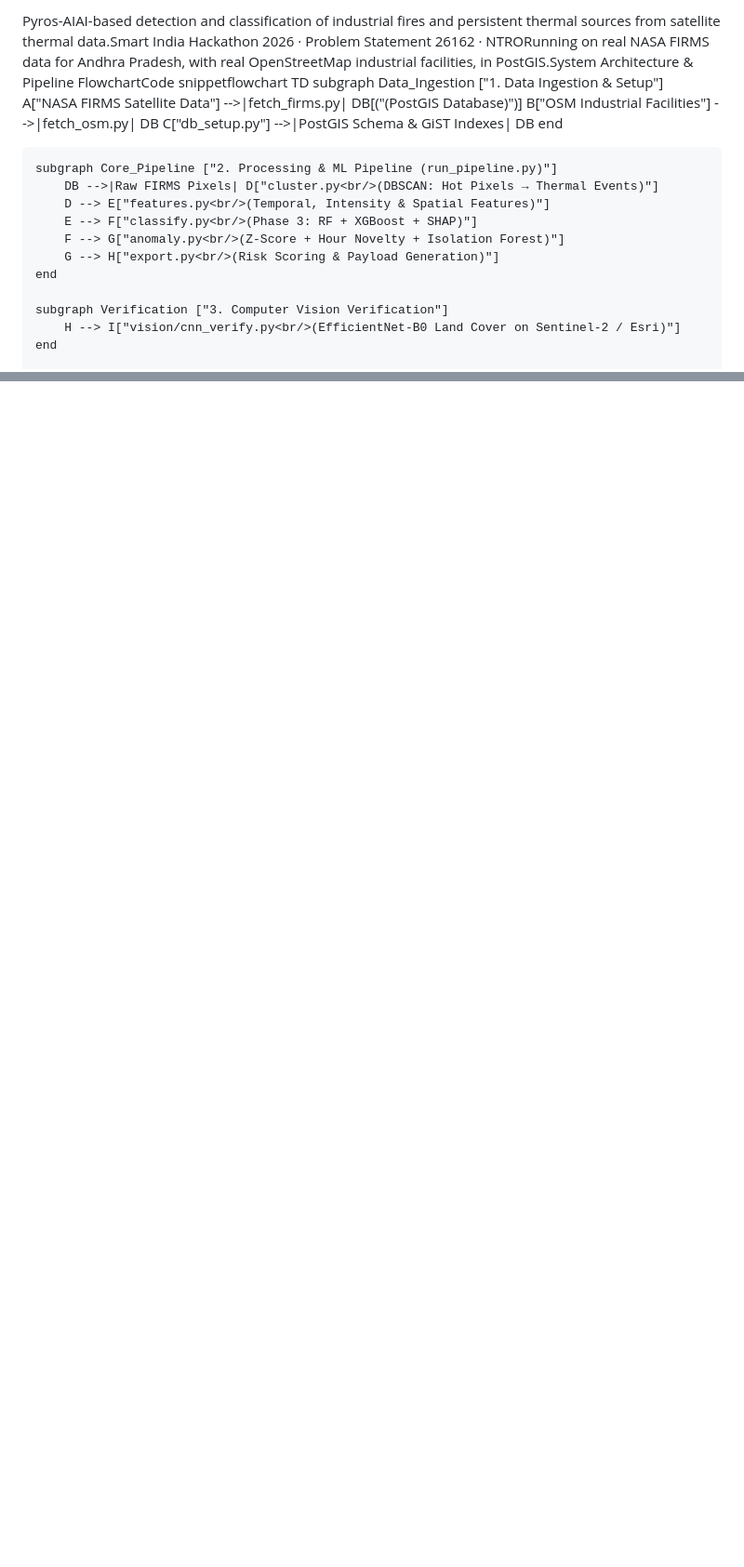
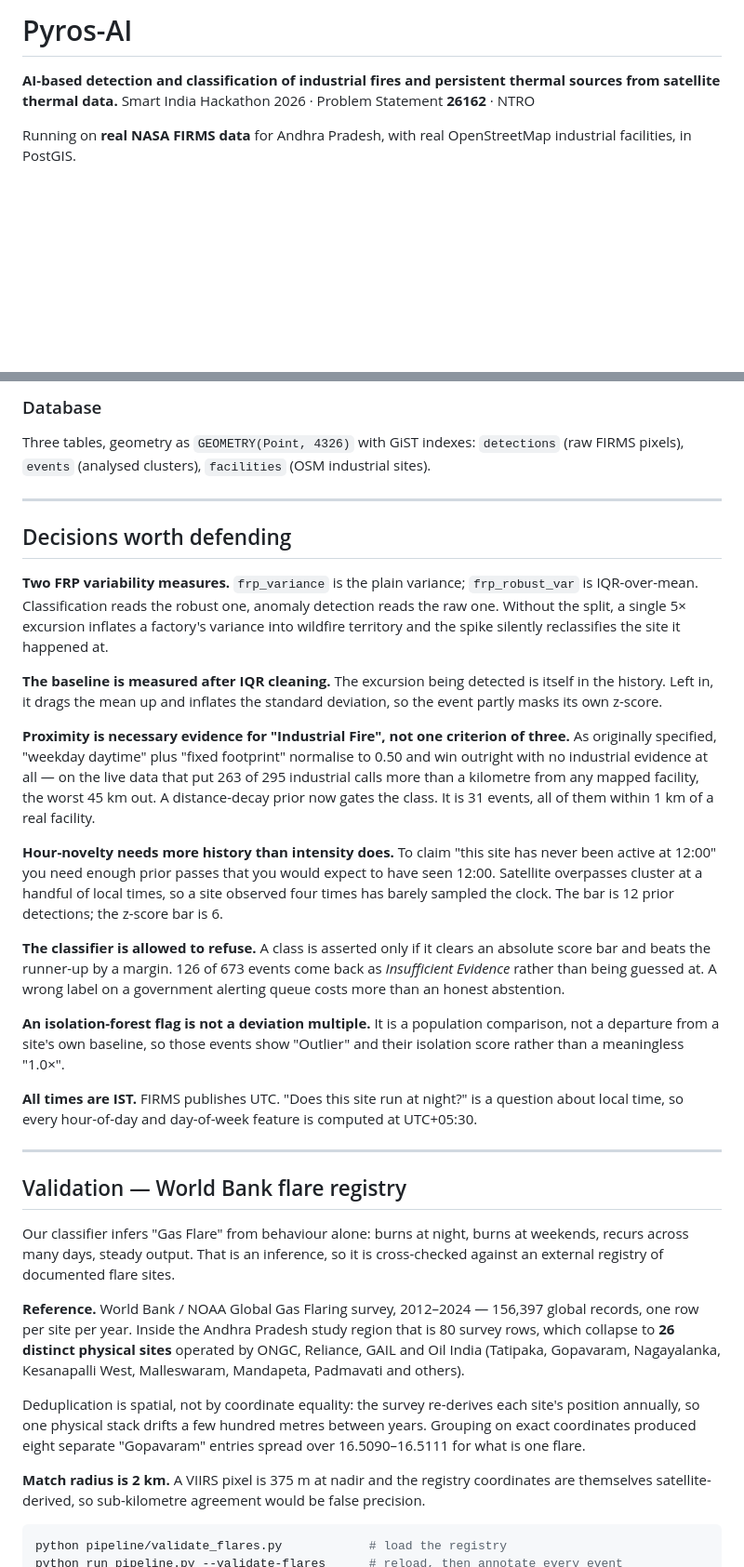
Before and after one commit to srilakshmidesaraju/PyrosAI, a Markdown page: README.md, 2 parts joined by grey strips. Shown at 93% size. Drawn GitHub-style; blank space fills up the shorter version.

````diff
--- a/README.md
+++ b/README.md
@@ -1,19 +1,9 @@
-Pyros-AIAI-based detection and classification of industrial fires and persistent thermal sources from satellite thermal data.Smart India Hackathon 2026 · Problem Statement 26162 · NTRORunning on real NASA FIRMS data for Andhra Pradesh, with real OpenStreetMap industrial facilities, in PostGIS.System Architecture & Pipeline FlowchartCode snippetflowchart TD
-    subgraph Data_Ingestion ["1. Data Ingestion & Setup"]
-        A["NASA FIRMS Satellite Data"] -->|fetch_firms.py| DB[("(PostGIS Database)")]
-        B["OSM Industrial Facilities"] -->|fetch_osm.py| DB
-        C["db_setup.py"] -->|PostGIS Schema & GiST Indexes| DB
-    end
+# Pyros-AI
 
-    subgraph Core_Pipeline ["2. Processing & ML Pipeline (run_pipeline.py)"]
-        DB -->|Raw FIRMS Pixels| D["cluster.py<br/>(DBSCAN: Hot Pixels → Thermal Events)"]
-        D --> E["features.py<br/>(Temporal, Intensity & Spatial Features)"]
-        E --> F["classify.py<br/>(Phase 3: RF + XGBoost + SHAP)"]
-        F --> G["anomaly.py<br/>(Z-Score + Hour Novelty + Isolation Forest)"]
-        G --> H["export.py<br/>(Risk Scoring & Payload Generation)"]
-    end
+**AI-based detection and classification of industrial fires and persistent thermal sources
+from satellite thermal data.**
+Smart India Hackathon 2026 · Problem Statement **26162** · NTRO
 
-    subgraph Verification ["3. Computer Vision Verification"]
-        H --> I["vision/cnn_verify.py<br/>(EfficientNet-B0 Land Cover on Sentinel-2 / Esri)"]
-    end
+Running on **real NASA FIRMS data** for Andhra Pradesh, with real OpenStreetMap
+industrial facilities, in PostGIS.
 
@@ -62,2 +130,73 @@ Database SchemaThree tables, geometry as GEOMETRY(Point, 4326) with GiST indexes
+### Database
+
+Three tables, geometry as `GEOMETRY(Point, 4326)` with GiST indexes:
+`detections` (raw FIRMS pixels), `events` (analysed clusters),
+`facilities` (OSM industrial sites).
+
+---
+
+## Decisions worth defending
+
+**Two FRP variability measures.** `frp_variance` is the plain variance;
+`frp_robust_var` is IQR-over-mean. Classification reads the robust one, anomaly
+detection reads the raw one. Without the split, a single 5× excursion inflates a
+factory's variance into wildfire territory and the spike silently reclassifies
+the site it happened at.
+
+**The baseline is measured after IQR cleaning.** The excursion being detected is
+itself in the history. Left in, it drags the mean up and inflates the standard
+deviation, so the event partly masks its own z-score.
+
+**Proximity is necessary evidence for "Industrial Fire", not one criterion of
+three.** As originally specified, "weekday daytime" plus "fixed footprint"
+normalise to 0.50 and win outright with no industrial evidence at all — on the
+live data that put 263 of 295 industrial calls more than a kilometre from any
+mapped facility, the worst 45 km out. A distance-decay prior now gates the class.
+It is 31 events, all of them within 1 km of a real facility.
+
+**Hour-novelty needs more history than intensity does.** To claim "this site has
+never been active at 12:00" you need enough prior passes that you would expect
+to have seen 12:00. Satellite overpasses cluster at a handful of local times, so
+a site observed four times has barely sampled the clock. The bar is 12 prior
+detections; the z-score bar is 6.
+
+**The classifier is allowed to refuse.** A class is asserted only if it clears an
+absolute score bar and beats the runner-up by a margin. 126 of 673 events come
+back as *Insufficient Evidence* rather than being guessed at. A wrong label on a
+government alerting queue costs more than an honest abstention.
+
+**An isolation-forest flag is not a deviation multiple.** It is a population
+comparison, not a departure from a site's own baseline, so those events show
+"Outlier" and their isolation score rather than a meaningless "1.0×".
+
+**All times are IST.** FIRMS publishes UTC. "Does this site run at night?" is a
+question about local time, so every hour-of-day and day-of-week feature is
+computed at UTC+05:30.
+
+---
+
+## Validation — World Bank flare registry
+
+Our classifier infers "Gas Flare" from behaviour alone: burns at night, burns at
+weekends, recurs across many days, steady output. That is an inference, so it is
+cross-checked against an external registry of documented flare sites.
+
+**Reference.** World Bank / NOAA Global Gas Flaring survey, 2012–2024 —
+156,397 global records, one row per site per year. Inside the Andhra Pradesh
+study region that is 80 survey rows, which collapse to **26 distinct physical
+sites** operated by ONGC, Reliance, GAIL and Oil India (Tatipaka, Gopavaram,
+Nagayalanka, Kesanapalli West, Malleswaram, Mandapeta, Padmavati and others).
+
+Deduplication is spatial, not by coordinate equality: the survey re-derives each
+site's position annually, so one physical stack drifts a few hundred metres
+between years. Grouping on exact coordinates produced eight separate
+"Gopavaram" entries spread over 16.5090–16.5111 for what is one flare.
+
+**Match radius is 2 km.** A VIIRS pixel is 375 m at nadir and the registry
+coordinates are themselves satellite-derived, so sub-kilometre agreement would
+be false precision.
+
+```bash
+python pipeline/validate_flares.py            # load the registry
 python run_pipeline.py --validate-flares      # reload, then annotate every event
 python pipeline/validate_flares.py --report   # agreement report
````
Also changed, not shown: other parts of README.md (+280 -30 lines).
